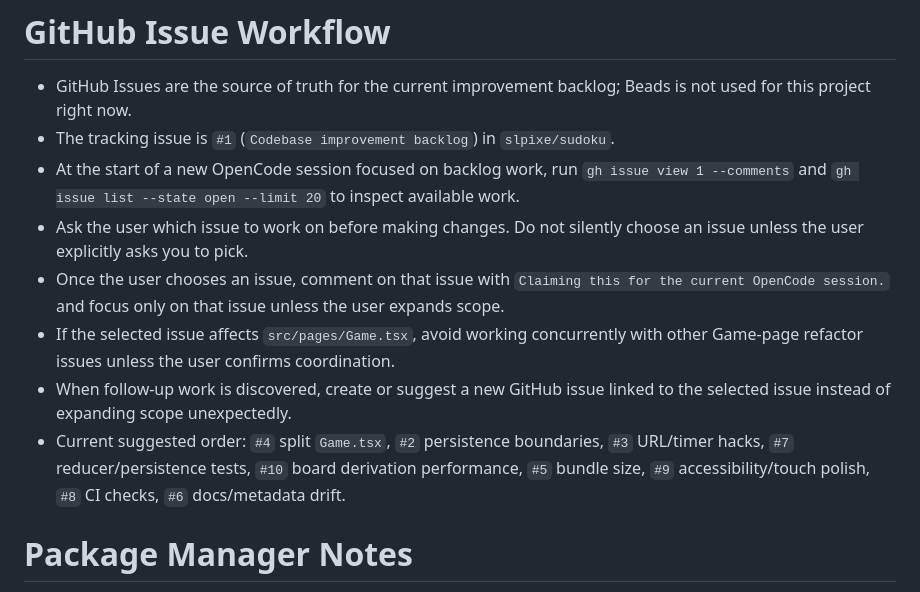
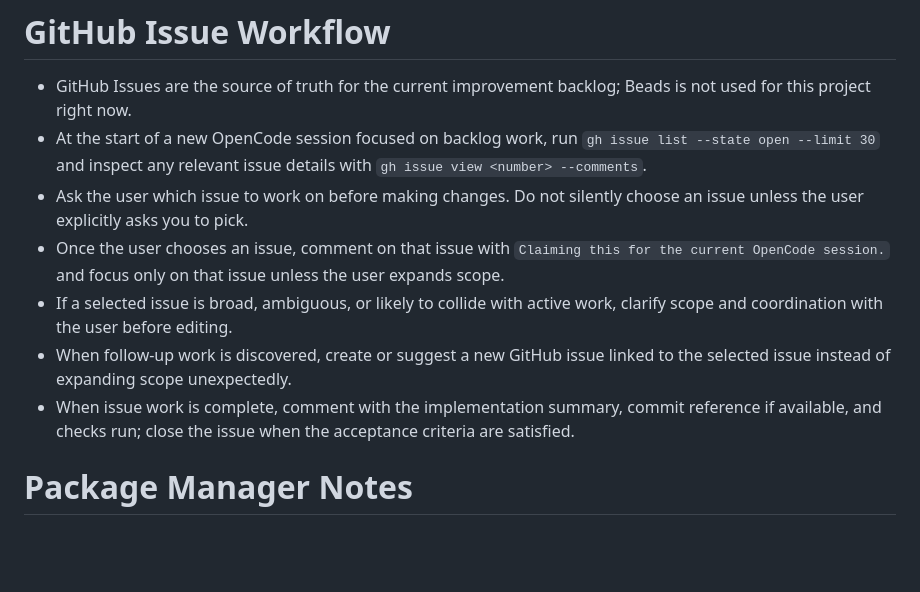
Before and after one commit to slpixe/sudoku, a Markdown page: AGENTS.md, the part around the change. Drawn GitHub-style; blank space fills up the shorter version.

Commit message:
docs: retire issue tracker workflow

```diff
--- a/AGENTS.md
+++ b/AGENTS.md
@@ -13,13 +13,12 @@ This project is a React, TypeScript, Vite, and Tailwind Sudoku web app based on
 # GitHub Issue Workflow
 
 - GitHub Issues are the source of truth for the current improvement backlog; Beads is not used for this project right now.
-- The tracking issue is `#1` (`Codebase improvement backlog`) in `slpixe/sudoku`.
-- At the start of a new OpenCode session focused on backlog work, run `gh issue view 1 --comments` and `gh issue list --state open --limit 20` to inspect available work.
+- At the start of a new OpenCode session focused on backlog work, run `gh issue list --state open --limit 30` and inspect any relevant issue details with `gh issue view <number> --comments`.
 - Ask the user which issue to work on before making changes. Do not silently choose an issue unless the user explicitly asks you to pick.
 - Once the user chooses an issue, comment on that issue with `Claiming this for the current OpenCode session.` and focus only on that issue unless the user expands scope.
-- If the selected issue affects `src/pages/Game.tsx`, avoid working concurrently with other Game-page refactor issues unless the user confirms coordination.
+- If a selected issue is broad, ambiguous, or likely to collide with active work, clarify scope and coordination with the user before editing.
 - When follow-up work is discovered, create or suggest a new GitHub issue linked to the selected issue instead of expanding scope unexpectedly.
-- Current suggested order: `#4` split `Game.tsx`, `#2` persistence boundaries, `#3` URL/timer hacks, `#7` reducer/persistence tests, `#10` board derivation performance, `#5` bundle size, `#9` accessibility/touch polish, `#8` CI checks, `#6` docs/metadata drift.
+- When issue work is complete, comment with the implementation summary, commit reference if available, and checks run; close the issue when the acceptance criteria are satisfied.
 
 # Package Manager Notes
 
```
